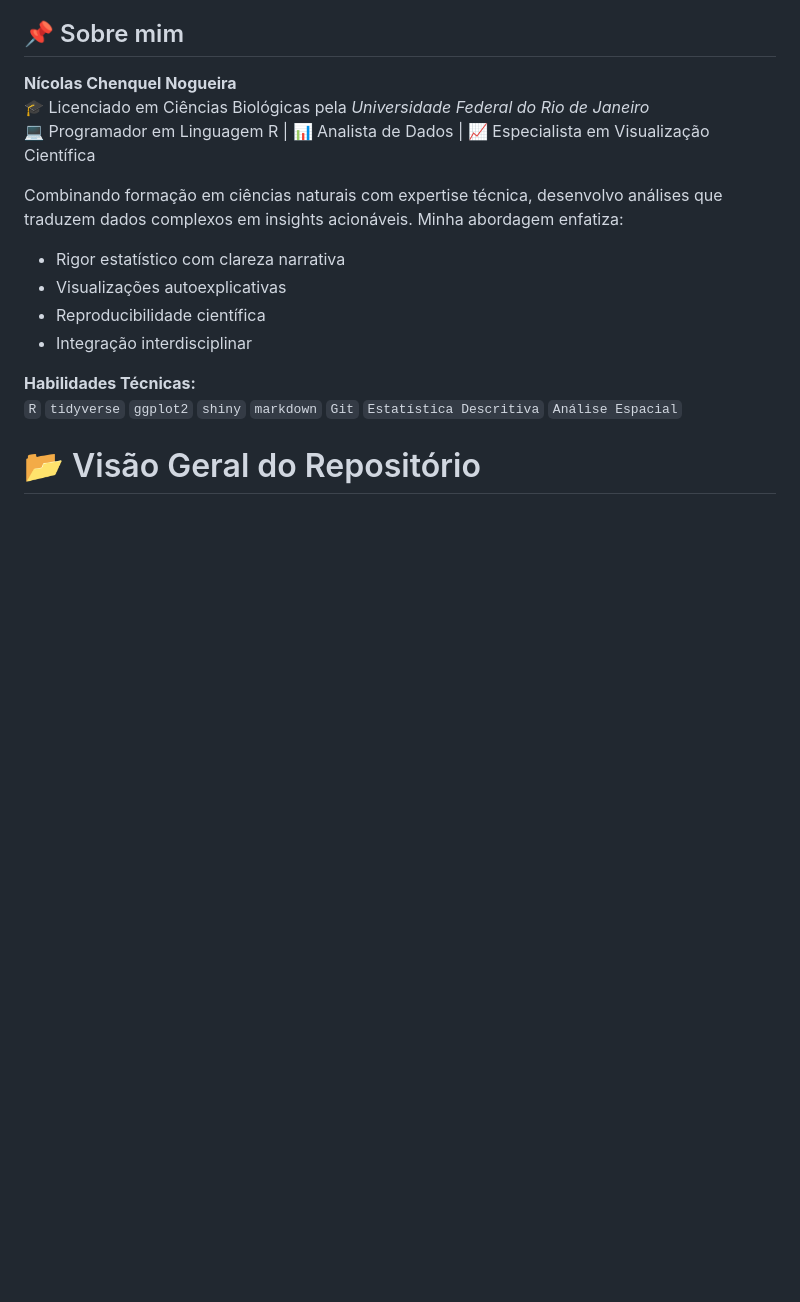
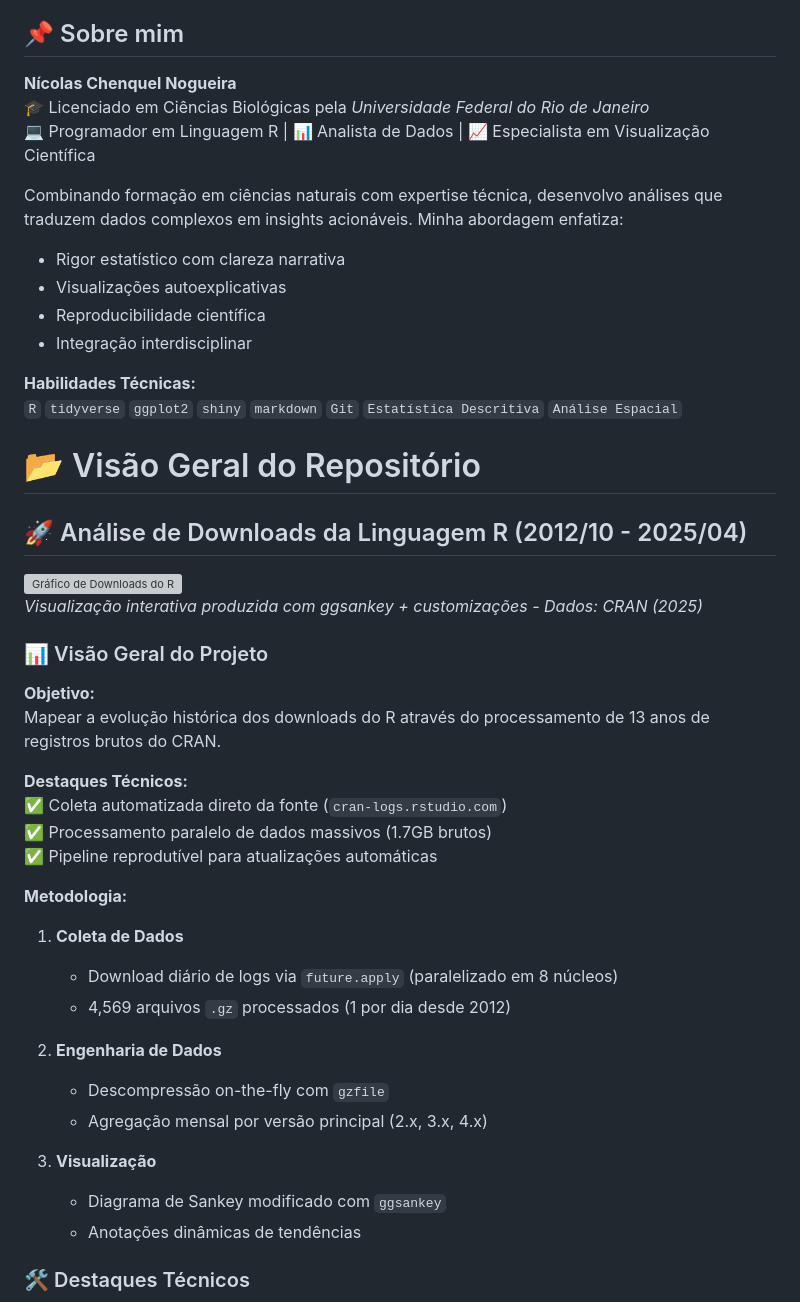
Before and after one commit to nchnogueira/Portifolio, a Markdown page: README.md, the part around one of its changes. GitHub-like rendering; blank space fills up the shorter version; grey boxes are pictures that could not be loaded.

```diff
--- a/README.md
+++ b/README.md
@@ -22,3 +22,34 @@ Combinando formação em ciências naturais com expertise técnica, desenvolvo a
 `R` `tidyverse` `ggplot2` `shiny` `markdown` `Git` `Estatística Descritiva` `Análise Espacial`
 
 # 📂 Visão Geral do Repositório
+
+## 🚀 Análise de Downloads da Linguagem R (2012/10 - 2025/04)
+
+![Gráfico de Downloads do R](Numero_R_Downloads/results/GráficoFinal.png)
+*Visualização interativa produzida com ggsankey + customizações - Dados: CRAN (2025)*
+
+### 📊 Visão Geral do Projeto
+
+**Objetivo:**
+Mapear a evolução histórica dos downloads do R através do processamento de 13 anos de registros brutos do CRAN.
+
+**Destaques Técnicos:**
+✅ Coleta automatizada direto da fonte (`cran-logs.rstudio.com`)
+✅ Processamento paralelo de dados massivos (1.7GB brutos)
+✅ Pipeline reprodutível para atualizações automáticas
+
+**Metodologia:**
+1. **Coleta de Dados**
+   - Download diário de logs via `future.apply` (paralelizado em 8 núcleos)
+   - 4,569 arquivos `.gz` processados (1 por dia desde 2012)
+
+2. **Engenharia de Dados**
+   - Descompressão on-the-fly com `gzfile`
+   - Agregação mensal por versão principal (2.x, 3.x, 4.x)
+
+3. **Visualização**
+   - Diagrama de Sankey modificado com `ggsankey`
+   - Anotações dinâmicas de tendências
+
+### 🛠️ Destaques Técnicos
+
```
Also changed, not shown: other parts of README.md (+41 -0 lines).
